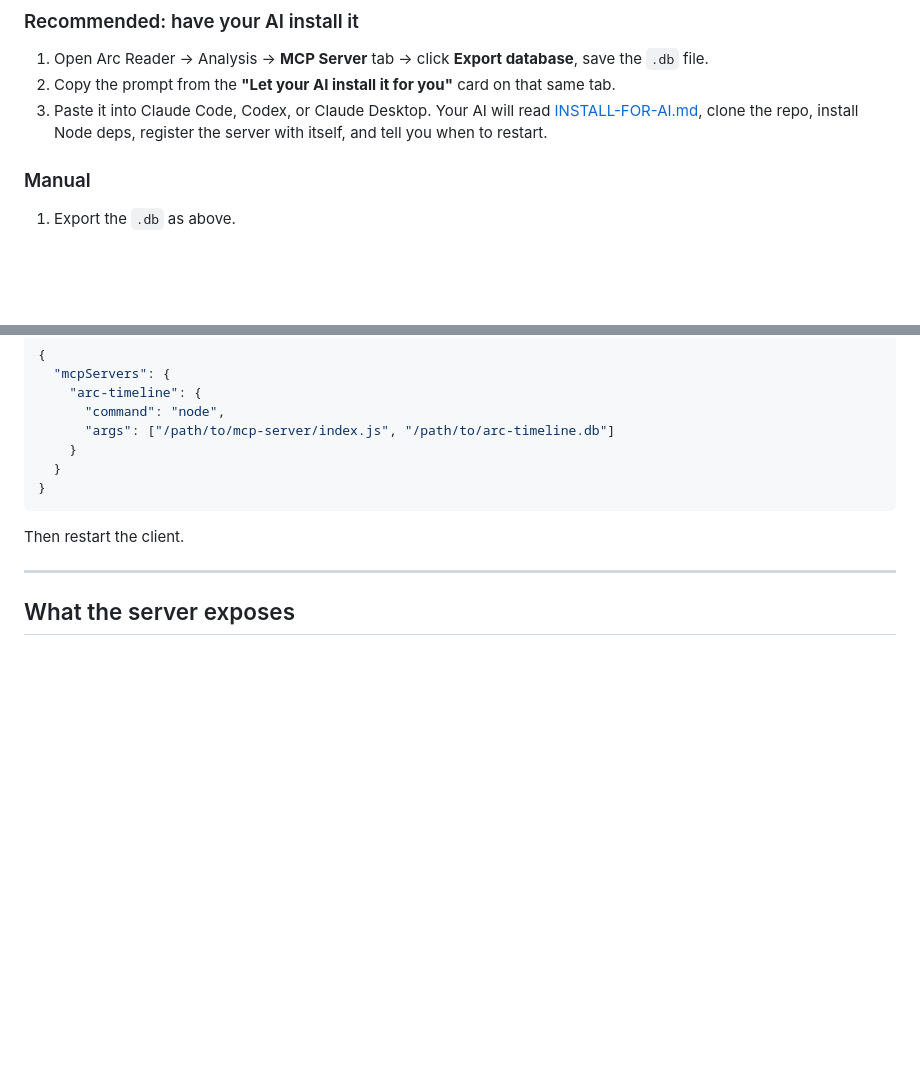
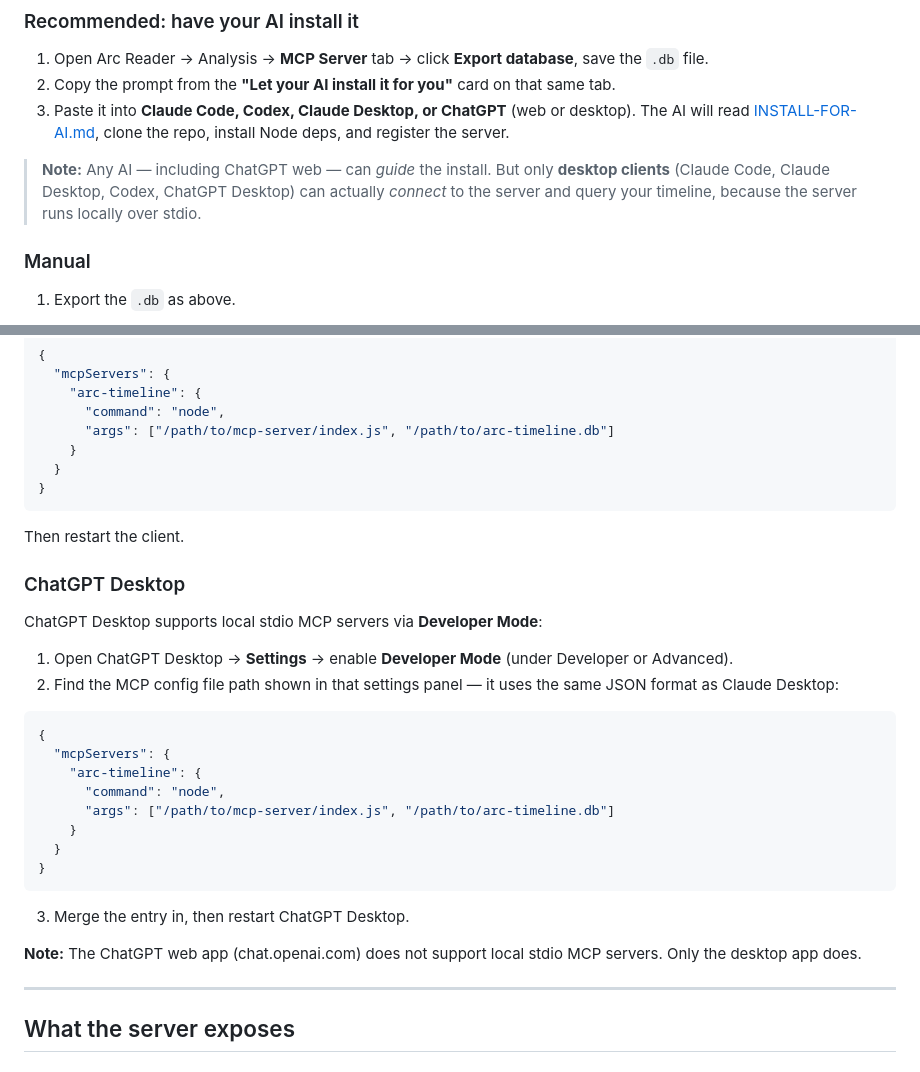
Before and after one commit to gordon-williams/arc-timeline-reader, a Markdown page: mcp-server/README.md, 2 parts joined by grey strips. Rendered like a GitHub page; blank space fills up the shorter version.

````diff
--- a/mcp-server/README.md
+++ b/mcp-server/README.md
@@ -12,7 +12,9 @@ The server is **read-only**. The `run_sql` tool refuses any statement that isn't
 
 1. Open Arc Reader → Analysis → **MCP Server** tab → click **Export database**, save the `.db` file.
 2. Copy the prompt from the **"Let your AI install it for you"** card on that same tab.
-3. Paste it into Claude Code, Codex, or Claude Desktop. Your AI will read [INSTALL-FOR-AI.md](INSTALL-FOR-AI.md), clone the repo, install Node deps, register the server with itself, and tell you when to restart.
+3. Paste it into **Claude Code, Codex, Claude Desktop, or ChatGPT** (web or desktop). The AI will read [INSTALL-FOR-AI.md](INSTALL-FOR-AI.md), clone the repo, install Node deps, and register the server.
+
+> **Note:** Any AI — including ChatGPT web — can *guide* the install. But only **desktop clients** (Claude Code, Claude Desktop, Codex, ChatGPT Desktop) can actually *connect* to the server and query your timeline, because the server runs locally over stdio.
 
 ### Manual
 
@@ -88,6 +90,28 @@ Add to `~/Library/Application Support/Claude/claude_desktop_config.json` (macOS)
 
 Then restart the client.
 
+### ChatGPT Desktop
+
+ChatGPT Desktop supports local stdio MCP servers via **Developer Mode**:
+
+1. Open ChatGPT Desktop → **Settings** → enable **Developer Mode** (under Developer or Advanced).
+2. Find the MCP config file path shown in that settings panel — it uses the same JSON format as Claude Desktop:
+
+```json
+{
+  "mcpServers": {
+    "arc-timeline": {
+      "command": "node",
+      "args": ["/path/to/mcp-server/index.js", "/path/to/arc-timeline.db"]
+    }
+  }
+}
+```
+
+3. Merge the entry in, then restart ChatGPT Desktop.
+
+**Note:** The ChatGPT web app (chat.openai.com) does not support local stdio MCP servers. Only the desktop app does.
+
 ---
 
 ## What the server exposes
````
Also changed, not shown: mcp-server/INSTALL-FOR-AI.md (+42 -4 lines).
